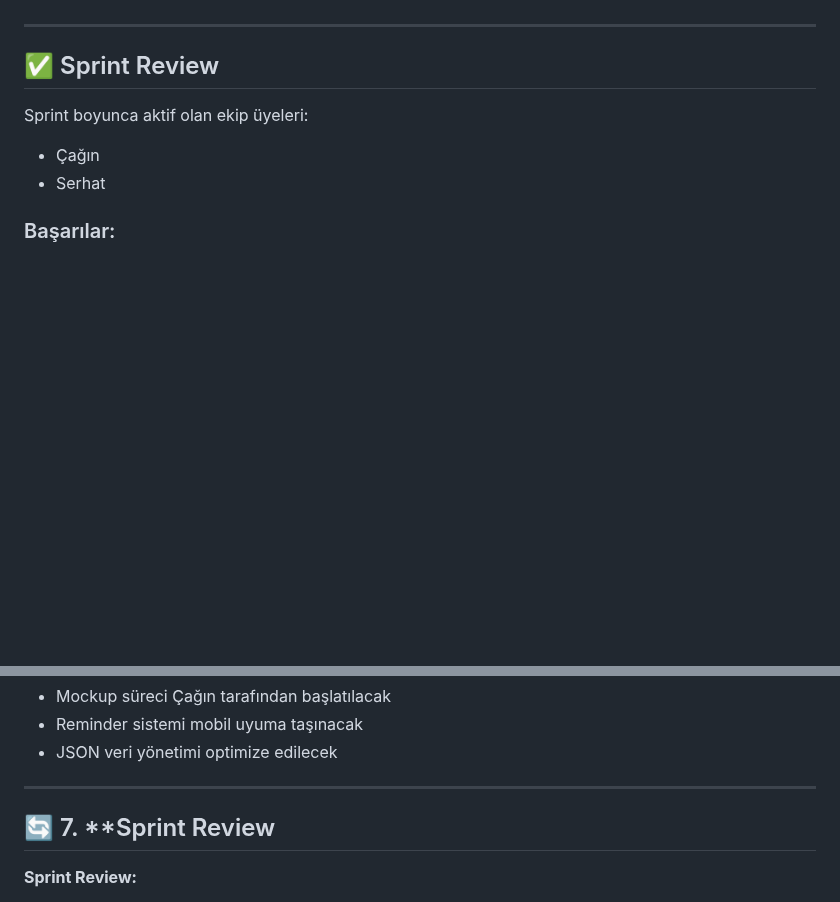
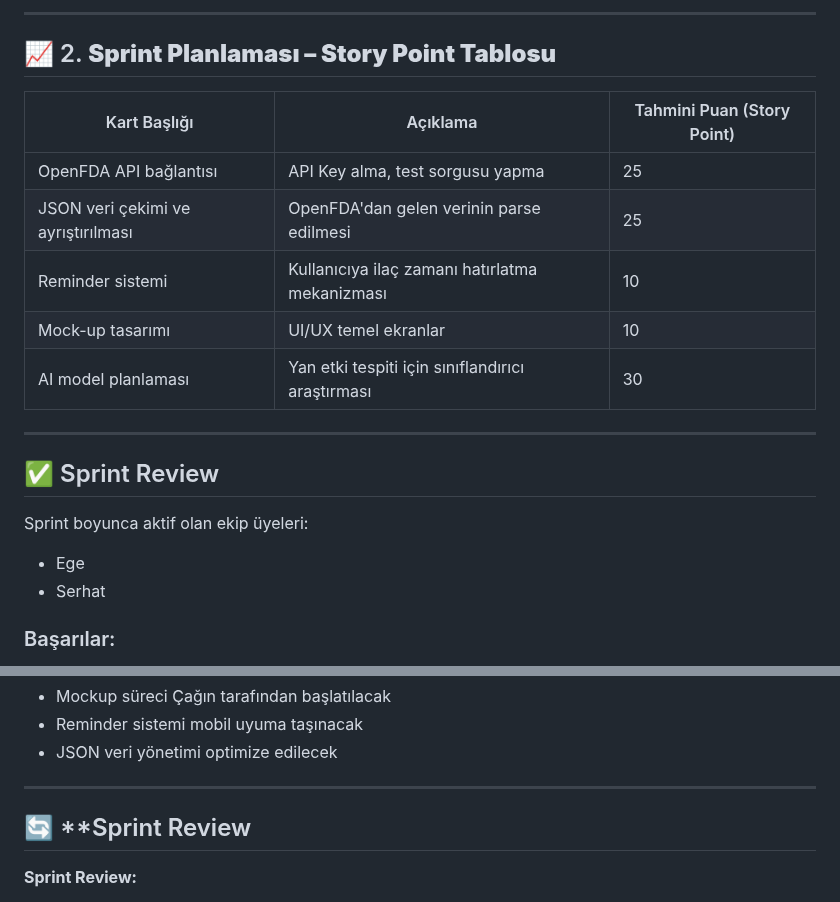
Before and after one commit to egecagintepe/bootcamp.grup190, a Markdown page: README.md, 2 parts joined by grey strips. Drawn GitHub-style; blank space fills up the shorter version.

```diff
--- a/README.md
+++ b/README.md
@@ -372,4 +376,16 @@ Completed: 6
 
+
+---
+
+## 📈 2. **Sprint Planlaması – Story Point Tablosu**
+
+| Kart Başlığı                       | Açıklama                                         | Tahmini Puan (Story Point) |
+| ---------------------------------- | ------------------------------------------------ | -------------------------- |
+| OpenFDA API bağlantısı             | API Key alma, test sorgusu yapma                 | 25                          |
+| JSON veri çekimi ve ayrıştırılması | OpenFDA'dan gelen verinin parse edilmesi         | 25                          |
+| Reminder sistemi                   | Kullanıcıya ilaç zamanı hatırlatma mekanizması   | 10                          |
+| Mock-up tasarımı                   | UI/UX temel ekranlar                             | 10                          |
+| AI model planlaması                | Yan etki tespiti için sınıflandırıcı araştırması | 30                          |
 
 ---
 
@@ -377,7 +393,7 @@ Completed: 6
 
 Sprint boyunca aktif olan ekip üyeleri:
 
-* Çağın
+* Ege
 * Serhat
 
 ### Başarılar:
@@ -417,7 +433,7 @@ Sprint boyunca aktif olan ekip üyeleri:
 
 ---
 
-## 🔄 7. **Sprint Review
+## 🔄 **Sprint Review
 
 **Sprint Review:**
 
```
Also changed, not shown: other parts of README.md (+18 -33 lines).
